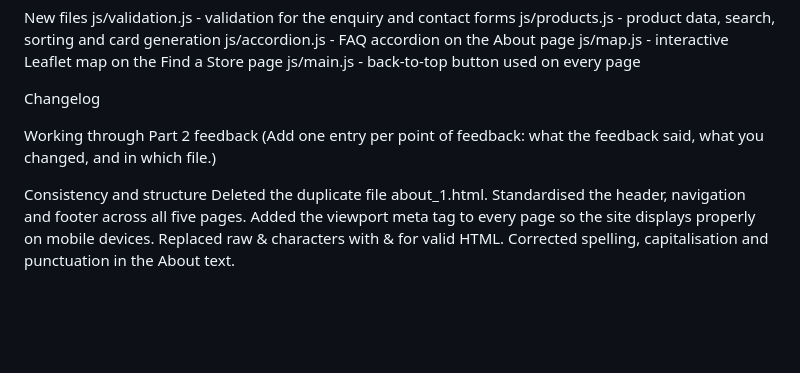
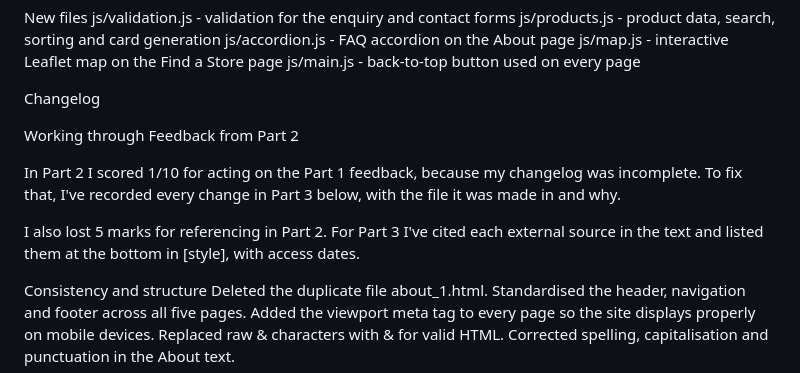
Before and after one commit to smiley721/README.md, a Markdown page: README.md, the part around the change. Drawn GitHub-style; blank space fills up the shorter version.

```diff
--- a/README.md
+++ b/README.md
@@ -32,8 +32,11 @@ js/main.js - back-to-top button used on every page
 
 Changelog
 
-Working through Part 2 feedback
-(Add one entry per point of feedback: what the feedback said, what you changed, and in which file.)
+Working through Feedback from Part 2
+
+In Part 2 I scored 1/10 for acting on the Part 1 feedback, because my changelog was incomplete. To fix that, I've recorded every change in Part 3 below, with the file it was made in and why.
+
+I also lost 5 marks for referencing in Part 2. For Part 3 I've cited each external source in the text and listed them at the bottom in [style], with access dates.
 
 Consistency and structure
 Deleted the duplicate file about_1.html.
```
